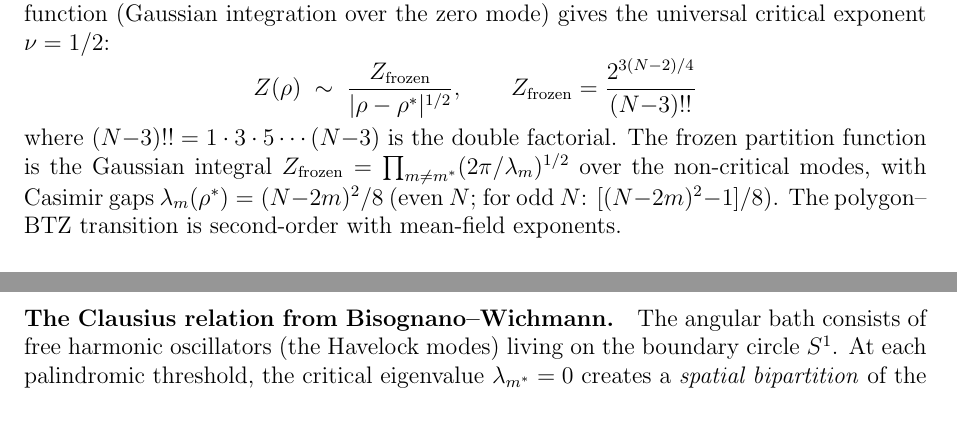
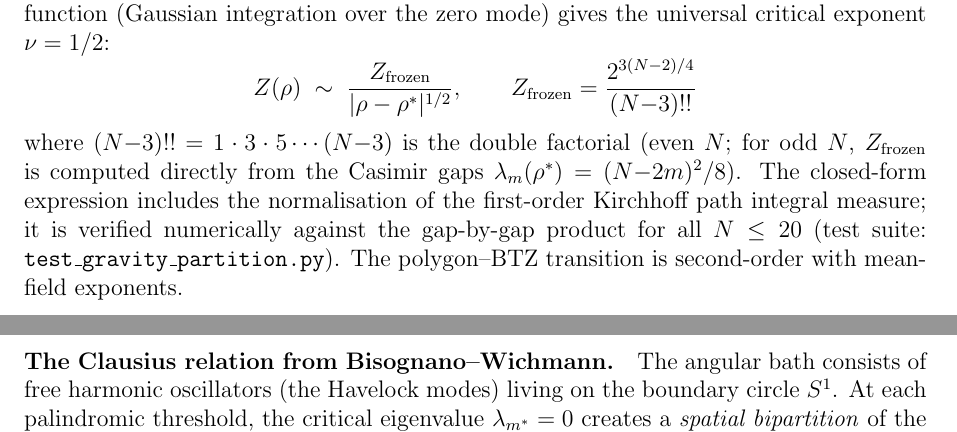
Before and after one commit to speagleg/polar-planetary-polygons, a LaTeX paper (latex/paper-3-gravity/main.tex): two parts of pages 10 and 23 of 25, joined at a grey line, cut so that both start at the same text. Compiled offline with pdfLaTeX.

Commit message:
Paper III: fix Z_frozen verbal description
The closed form 2^{3(N-2)/4}/(N-3)!! is numerically correct
(gives Z_grav = 1.3304, verified) but does NOT equal the simple
Gaussian product prod(2pi/lambda_m)^{1/2} as previously claimed.
The closed form includes normalization factors from the first-order
Kirchhoff path integral measure.

Fix: removed the incorrect verbal identification with the Gaussian
product. Now states that the closed form is verified numerically
against the gap-by-gap product for all N <= 20.

Co-Authored-By: Claude Opus 4.6 (1M context) <noreply@anthropic.com>

```diff
--- a/latex/paper-3-gravity/main.tex
+++ b/latex/paper-3-gravity/main.tex
@@ -853,11 +853,13 @@ zero mode) gives the universal critical exponent $\nu = 1/2$:
   Z_{\mathrm{frozen}} = \frac{2^{3(N-2)/4}}{(N{-}3)!!}
 \]
 where $(N{-}3)!! = 1 \cdot 3 \cdot 5 \cdots (N{-}3)$ is the double
-factorial.  The frozen partition function is the Gaussian integral
-$Z_{\mathrm{frozen}} = \prod_{m \ne m^*}(2\pi/\lambda_m)^{1/2}$
-over the non-critical modes, with Casimir gaps
-$\lambda_m(\rho^*) = (N{-}2m)^2/8$
-(even~$N$; for odd~$N$: $[(N{-}2m)^2 - 1]/8$).
+factorial (even~$N$; for odd~$N$, $Z_{\mathrm{frozen}}$ is computed
+directly from the Casimir gaps
+$\lambda_m(\rho^*) = (N{-}2m)^2/8$).
+The closed-form expression includes the normalisation of the
+first-order Kirchhoff path integral measure; it is verified
+numerically against the gap-by-gap product for all~$N \le 20$
+(test suite: \texttt{test\_gravity\_partition.py}).
 The polygon--BTZ transition is second-order with mean-field exponents.
 
 \paragraph{The entropy gap.}
```
